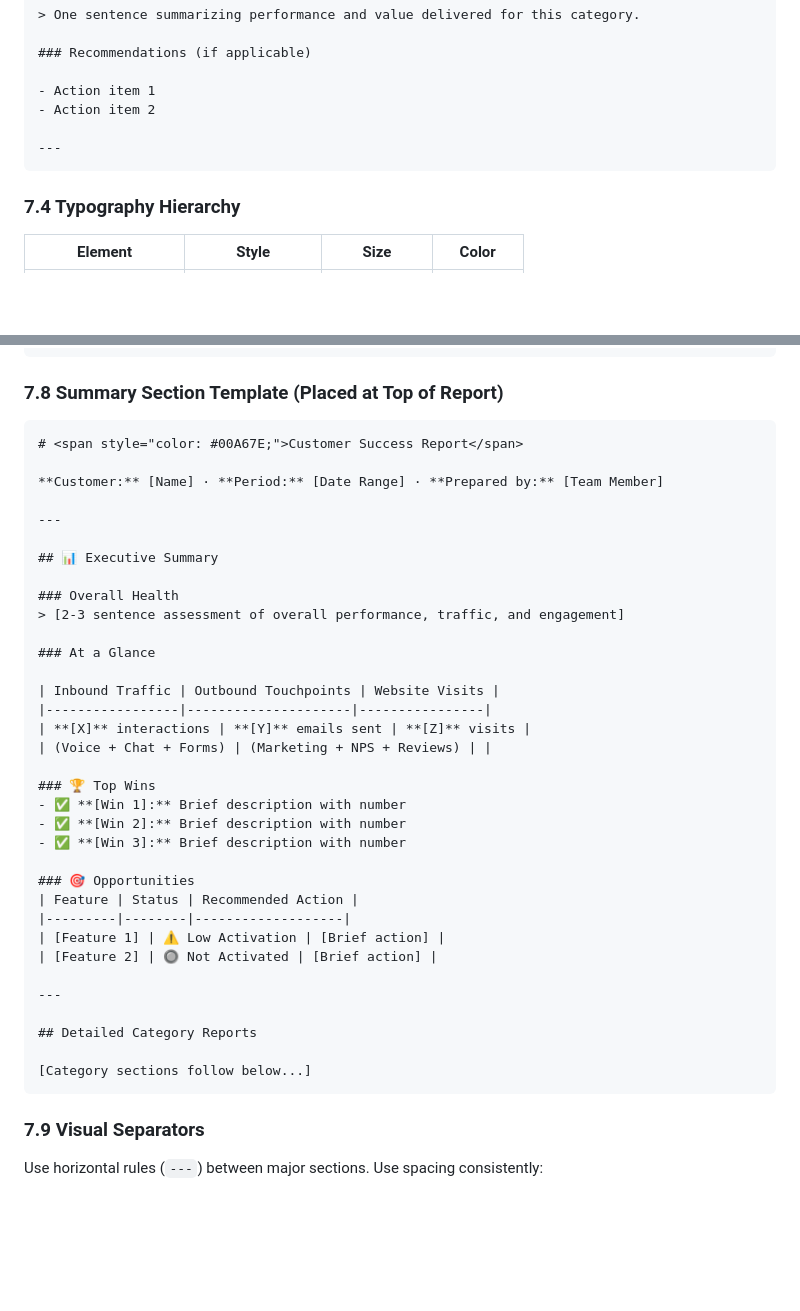
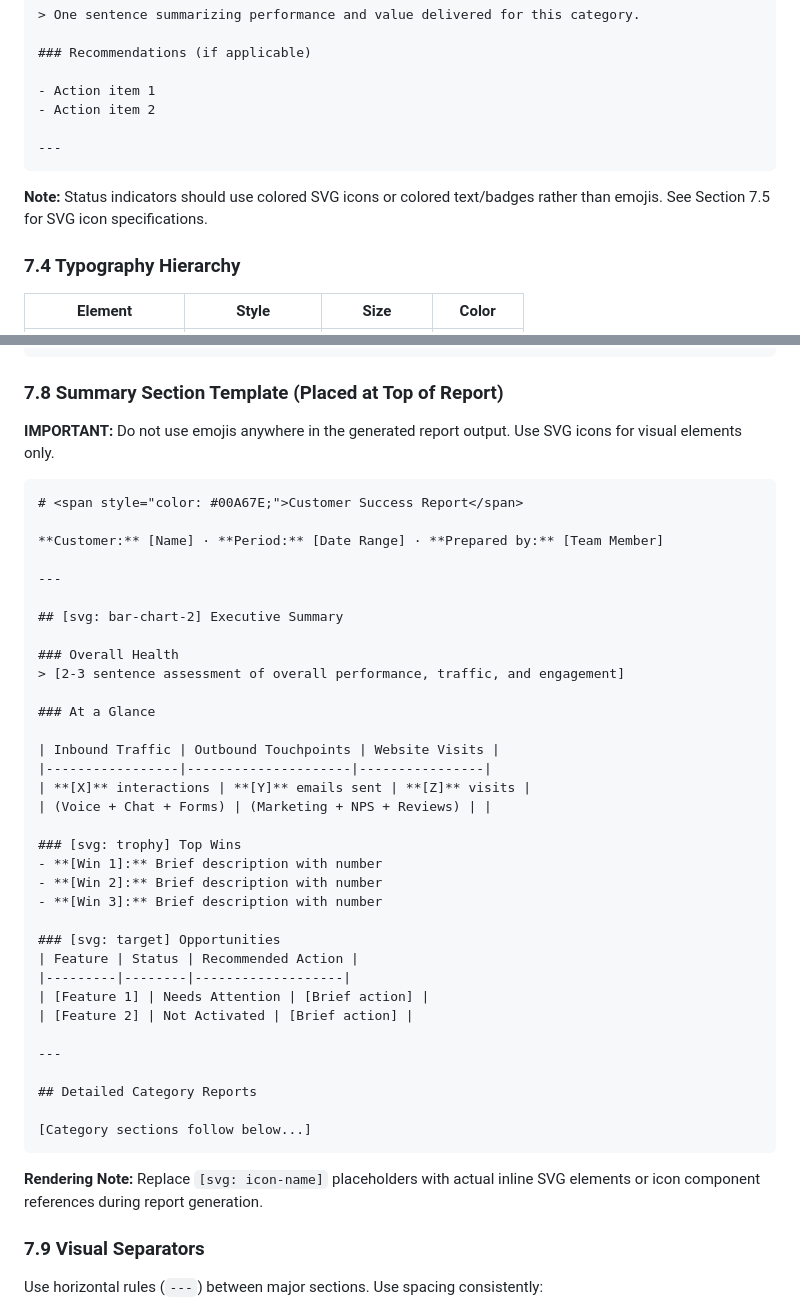
Before and after one commit to tanyapolicylift/alex-kumamoto, a Markdown page: tasks/customer_success/customer_success_report_template.md, 2 parts joined by grey strips. GitHub-like rendering; blank space fills up the shorter version.

````diff
--- a/tasks/customer_success/customer_success_report_template.md
+++ b/tasks/customer_success/customer_success_report_template.md
@@ -663,6 +664,8 @@ Each category section should follow this structure:
 ---
 ```
 
+**Note:** Status indicators should use colored SVG icons or colored text/badges rather than emojis. See Section 7.5 for SVG icon specifications.
+
 ### 7.4 Typography Hierarchy
 
 | Element | Style | Size | Color |
@@ -727,6 +752,8 @@ Use consistent visual indicators for feature status:
 
 ### 7.8 Summary Section Template (Placed at Top of Report)
 
+**IMPORTANT:** Do not use emojis anywhere in the generated report output. Use SVG icons for visual elements only.
+
 ```markdown
 # <span style="color: #00A67E;">Customer Success Report</span>
 
@@ -734,7 +761,7 @@ Use consistent visual indicators for feature status:
 
 ---
 
-## 📊 Executive Summary
+## [svg: bar-chart-2] Executive Summary
 
 ### Overall Health
 > [2-3 sentence assessment of overall performance, traffic, and engagement]
@@ -746,16 +773,16 @@ Use consistent visual indicators for feature status:
 | **[X]** interactions | **[Y]** emails sent | **[Z]** visits |
 | (Voice + Chat + Forms) | (Marketing + NPS + Reviews) | |
 
-### 🏆 Top Wins
-- ✅ **[Win 1]:** Brief description with number
-- ✅ **[Win 2]:** Brief description with number
-- ✅ **[Win 3]:** Brief description with number
+### [svg: trophy] Top Wins
+- **[Win 1]:** Brief description with number
+- **[Win 2]:** Brief description with number
+- **[Win 3]:** Brief description with number
 
-### 🎯 Opportunities
+### [svg: target] Opportunities
 | Feature | Status | Recommended Action |
 |---------|--------|-------------------|
-| [Feature 1] | ⚠️ Low Activation | [Brief action] |
-| [Feature 2] | 🔘 Not Activated | [Brief action] |
+| [Feature 1] | Needs Attention | [Brief action] |
+| [Feature 2] | Not Activated | [Brief action] |
 
 ---
 
@@ -763,6 +790,8 @@ Use consistent visual indicators for feature status:
 
 [Category sections follow below...]
 ```
+
+**Rendering Note:** Replace `[svg: icon-name]` placeholders with actual inline SVG elements or icon component references during report generation.
 
 ### 7.9 Visual Separators
 
````
Also changed, not shown: other parts of tasks/customer_success/customer_success_report_template.md (+53 -30 lines).
